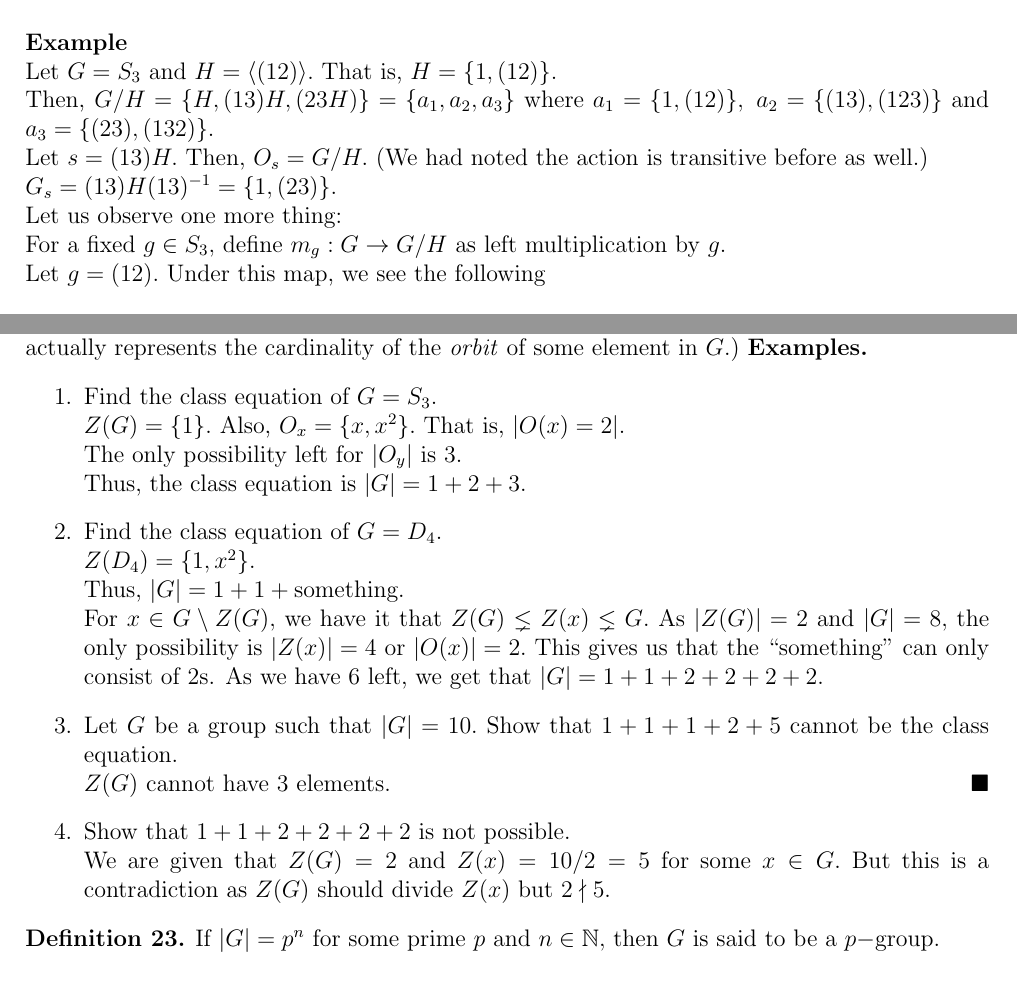
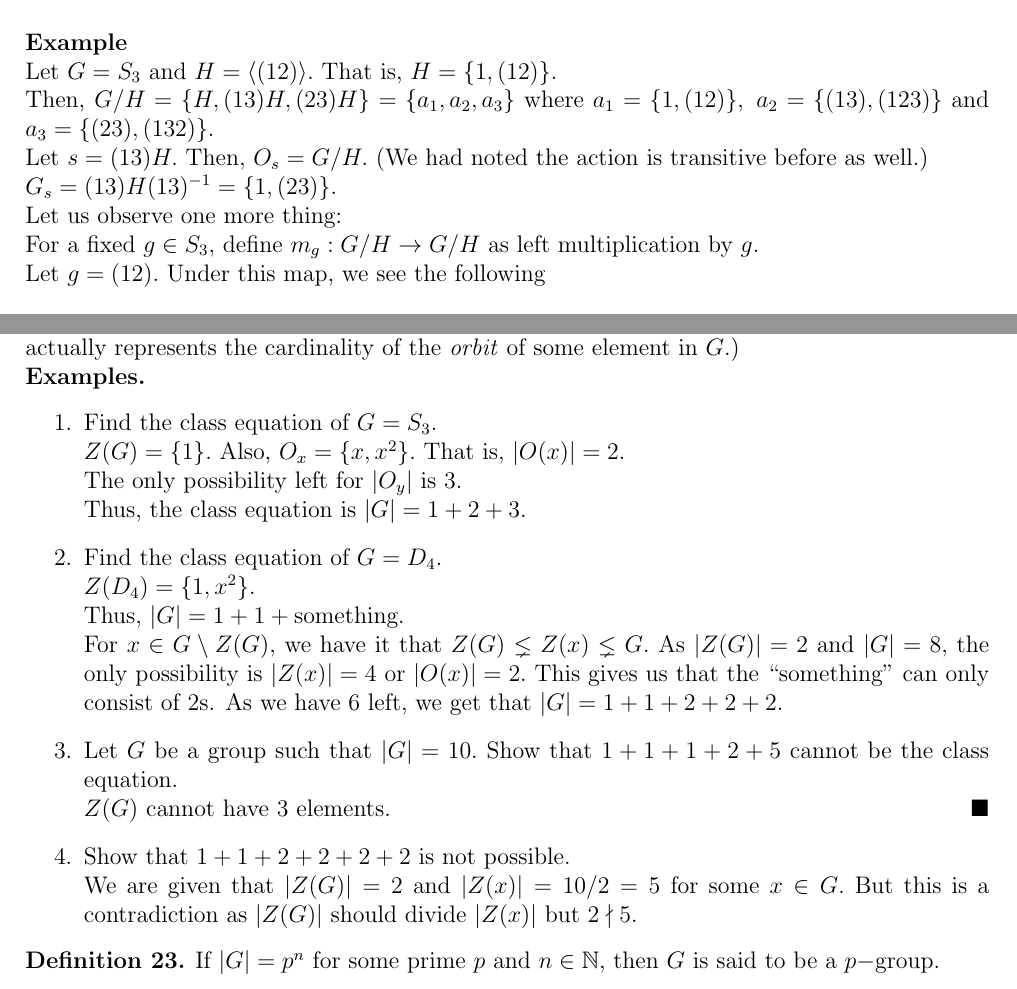
Before and after one commit to aryamanmaithani/ma-419, a LaTeX document (Notes.tex): two parts of pages 11 and 14 of 18, joined at a grey line, cut so that both start at the same text. Compiled offline with pdfLaTeX.

Commit message:
fixed typos

```diff
--- a/Notes.tex
+++ b/Notes.tex
@@ -478,11 +478,11 @@ We take $H \in G/H,$ then we get that $O_H = G/H.$ Thus, this action is transiti
 Also, $G_H = H.$ Thus, by our previous result, we get that $G_{aH} = aHa^{-1}.$\\~\\
 \textbf{Example}\\
 Let $G = S_3$ and $H = \langle  (12)\rangle.$ That is, $H = \{1, (12)\}.$\\
-Then, $G/H = \{H, (13)H, (23H)\} = \{a_1, a_2, a_3\}$ where $a_1 = \{1, (12)\}, \; a_2 = \{(13), (123)\}$ and $a_3 = \{(23), (132)\}.$\\
+Then, $G/H = \{H, (13)H, (23)H\} = \{a_1, a_2, a_3\}$ where $a_1 = \{1, (12)\}, \; a_2 = \{(13), (123)\}$ and $a_3 = \{(23), (132)\}.$\\
 Let $s = (13)H.$ Then, $O_s = G/H.$ (We had noted the action is transitive before as well.)\\
 $G_s = (13)H(13)^{-1} = \{1, (23)\}.$\\
 Let us observe one more thing:\\
-For a fixed $g \in S_3,$ define $m_g : G \to G/H$ as left multiplication by $g.$\\
+For a fixed $g \in S_3,$ define $m_g : G/H \to G/H$ as left multiplication by $g.$\\
 Let $g = (12).$ Under this map, we see the following
 \begin{align*}
 	a_1 & \mapsto a_1\\
@@ -580,21 +580,21 @@ $G$ is the disjoint union of orbits, that is, conjugacy classes.\\
 In general, $G = \displaystyle\bigsqcup_{x \in S \subset G}C(x)$ which gives us that $|G| = \displaystyle\sum_{x\in S\subset G}|C(x)|.$\\
 The above is known as the class equation.\\
 ($S$ is a subset of $G$ with the property that given any $x\in G,$ there is exactly one member $|S\cap C(x)| = 1.$)\\
-Observation: Given a finite group $G$ such that $|G| = 1 + 1 + \cdots + 1 + n_1 + \cdots + n_k$ is the class equation, (where $n_i > 1$ for all valid $i$) we know the following: The number of $1$s, say $n,$ is the cardinality of $Z(G).$ Moreover, given any $n_i,$ $n < |G|/n_i < |G|$ and $n \mid |G|/n_i \mid |G|.$ (Each $n_i$ actually represents the cardinality of the \emph{orbit} of some element in $G.$)
+Observation: Given a finite group $G$ such that $|G| = 1 + 1 + \cdots + 1 + n_1 + \cdots + n_k$ is the class equation, (where $n_i > 1$ for all valid $i$) we know the following: The number of $1$s, say $n,$ is the cardinality of $Z(G).$ Moreover, given any $n_i,$ $n < |G|/n_i < |G|$ and $n \mid |G|/n_i \mid |G|.$ (Each $n_i$ actually represents the cardinality of the \emph{orbit} of some element in $G.$)\\
 \textbf{Examples.}
 \begin{enumerate}
 	\item Find the class equation of $G = S_3.$\\
-	$Z(G) = \{1\}.$ Also, $O_x = \{x, x^2\}.$ That is, $|O(x) = 2|.$\\
+	$Z(G) = \{1\}.$ Also, $O_x = \{x, x^2\}.$ That is, $|O(x)| = 2.$\\
 	The only possibility left for $|O_y|$ is $3.$\\
 	Thus, the class equation is $|G| = 1 + 2 + 3.$
 	\item Find the class equation of $G = D_4.$\\
 	$Z(D_4) = \{1, x^2\}.$\\
 	Thus, $|G| = 1 + 1 + \text{something}.$\\
-	For $x \in G\setminus Z(G),$ we have it that $Z(G) \lneq Z(x) \lneq G.$ As $|Z(G)| = 2$ and $|G| = 8,$ the only possibility is $|Z(x)| = 4$ or $|O(x)| = 2.$ This gives us that the ``something" can only consist of $2$s. As we have $6$ left, we get that $|G| = 1 + 1 + 2 + 2 + 2 + 2.$
+	For $x \in G\setminus Z(G),$ we have it that $Z(G) \lneq Z(x) \lneq G.$ As $|Z(G)| = 2$ and $|G| = 8,$ the only possibility is $|Z(x)| = 4$ or $|O(x)| = 2.$ This gives us that the ``something" can only consist of $2$s. As we have $6$ left, we get that $|G| = 1 + 1 + 2 + 2 + 2.$
 	\item Let $G$ be a group such that $|G| = 10.$ Show that $1 + 1 + 1 + 2 + 5$ cannot be the class equation.\\
 	$Z(G)$ cannot have 3 elements. \hfill $\blacksquare$
 	\item Show that $1 + 1 + 2 + 2 + 2 + 2$ is not possible.\\
-	We are given that $Z(G) = 2$ and $Z(x) = 10/2 = 5$ for some $x \in G.$ But this is a contradiction as $Z(G)$ should divide $Z(x)$ but $2 \nmid 5.$
+	We are given that $|Z(G)| = 2$ and $|Z(x)| = 10/2 = 5$ for some $x \in G.$ But this is a contradiction as $|Z(G)|$ should divide $|Z(x)|$ but $2 \nmid 5.$
 \end{enumerate}
 
 \begin{defn}
```
Also changed, not shown: Notes.pdf, Notes.tex (12 more changed lines).
